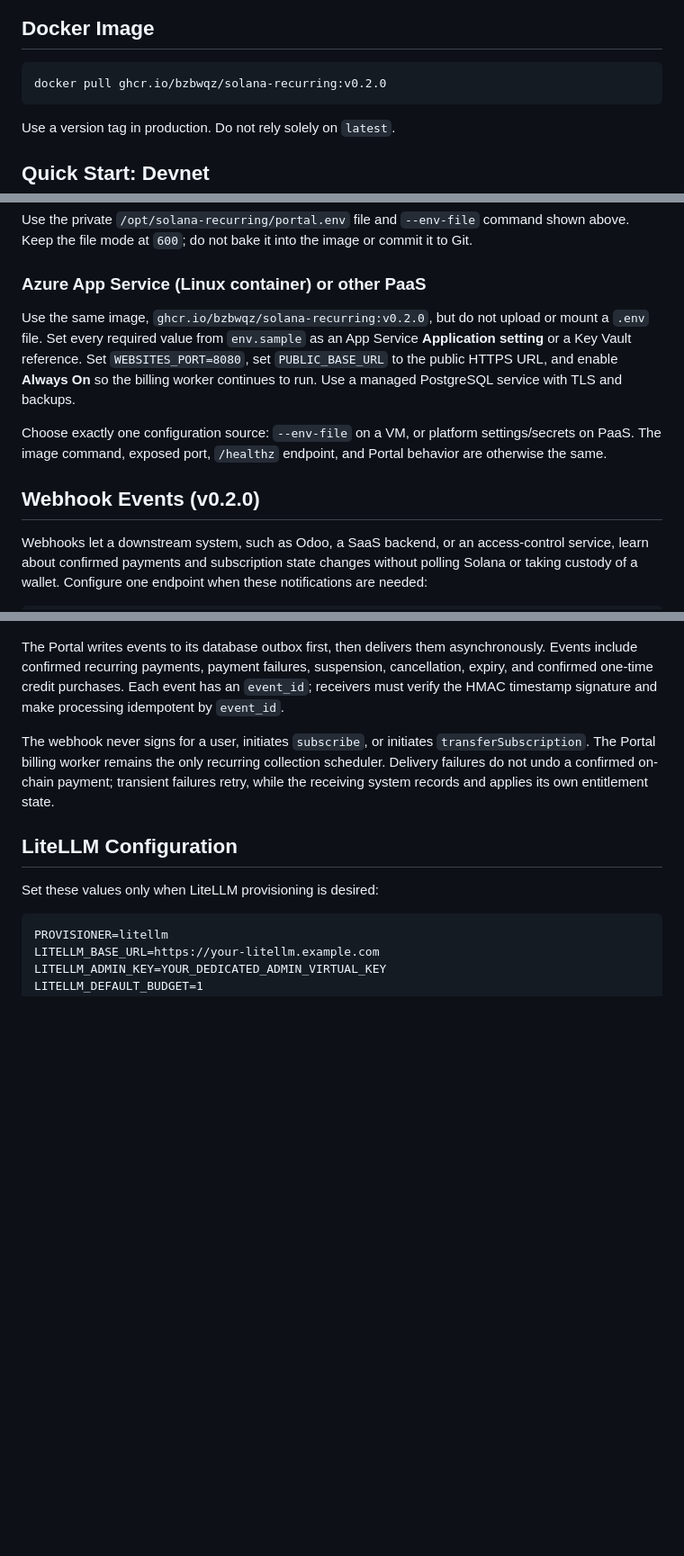
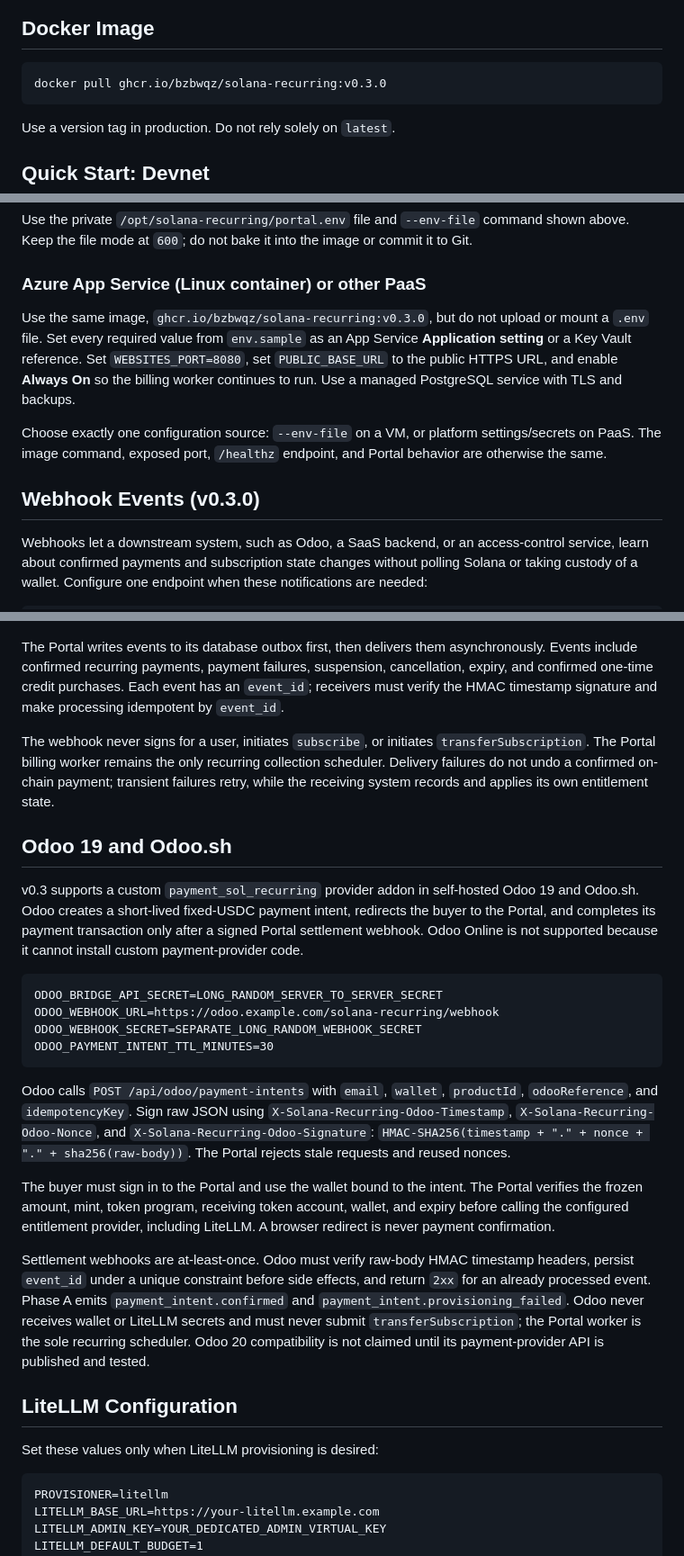
Before and after one commit to bzbwqz/solana-recurring, a Markdown page: README.md, 3 parts joined by grey strips. Shown at 90% size. Drawn GitHub-style; blank space fills up the shorter version.

````diff
--- a/README.md
+++ b/README.md
@@ -27,7 +27,7 @@ Built on the Solana Subscriptions Program. LiteLLM is the first supported entitl
 ## Docker Image
 
 ```bash
-docker pull ghcr.io/bzbwqz/solana-recurring:v0.2.0
+docker pull ghcr.io/bzbwqz/solana-recurring:v0.3.0
 ```
 
 Use a version tag in production. Do not rely solely on `latest`.
@@ -99,11 +99,11 @@ Use the private `/opt/solana-recurring/portal.env` file and `--env-file` command
 
 ### Azure App Service (Linux container) or other PaaS
 
-Use the same image, `ghcr.io/bzbwqz/solana-recurring:v0.2.0`, but do not upload or mount a `.env` file. Set every required value from `env.sample` as an App Service **Application setting** or a Key Vault reference. Set `WEBSITES_PORT=8080`, set `PUBLIC_BASE_URL` to the public HTTPS URL, and enable **Always On** so the billing worker continues to run. Use a managed PostgreSQL service with TLS and backups.
+Use the same image, `ghcr.io/bzbwqz/solana-recurring:v0.3.0`, but do not upload or mount a `.env` file. Set every required value from `env.sample` as an App Service **Application setting** or a Key Vault reference. Set `WEBSITES_PORT=8080`, set `PUBLIC_BASE_URL` to the public HTTPS URL, and enable **Always On** so the billing worker continues to run. Use a managed PostgreSQL service with TLS and backups.
 
 Choose exactly one configuration source: `--env-file` on a VM, or platform settings/secrets on PaaS. The image command, exposed port, `/healthz` endpoint, and Portal behavior are otherwise the same.
 
-## Webhook Events (v0.2.0)
+## Webhook Events (v0.3.0)
 
 Webhooks let a downstream system, such as Odoo, a SaaS backend, or an access-control service, learn about confirmed payments and subscription state changes without polling Solana or taking custody of a wallet. Configure one endpoint when these notifications are needed:
 
@@ -115,6 +115,23 @@ PROVISIONER_WEBHOOK_SECRET=USE_A_LONG_RANDOM_SECRET
 The Portal writes events to its database outbox first, then delivers them asynchronously. Events include confirmed recurring payments, payment failures, suspension, cancellation, expiry, and confirmed one-time credit purchases. Each event has an `event_id`; receivers must verify the HMAC timestamp signature and make processing idempotent by `event_id`.
 
 The webhook never signs for a user, initiates `subscribe`, or initiates `transferSubscription`. The Portal billing worker remains the only recurring collection scheduler. Delivery failures do not undo a confirmed on-chain payment; transient failures retry, while the receiving system records and applies its own entitlement state.
+
+## Odoo 19 and Odoo.sh
+
+v0.3 supports a custom `payment_sol_recurring` provider addon in self-hosted Odoo 19 and Odoo.sh. Odoo creates a short-lived fixed-USDC payment intent, redirects the buyer to the Portal, and completes its payment transaction only after a signed Portal settlement webhook. Odoo Online is not supported because it cannot install custom payment-provider code.
+
+```dotenv
+ODOO_BRIDGE_API_SECRET=LONG_RANDOM_SERVER_TO_SERVER_SECRET
+ODOO_WEBHOOK_URL=https://odoo.example.com/solana-recurring/webhook
+ODOO_WEBHOOK_SECRET=SEPARATE_LONG_RANDOM_WEBHOOK_SECRET
+ODOO_PAYMENT_INTENT_TTL_MINUTES=30
+```
+
+Odoo calls `POST /api/odoo/payment-intents` with `email`, `wallet`, `productId`, `odooReference`, and `idempotencyKey`. Sign raw JSON using `X-Solana-Recurring-Odoo-Timestamp`, `X-Solana-Recurring-Odoo-Nonce`, and `X-Solana-Recurring-Odoo-Signature`: `HMAC-SHA256(timestamp + "." + nonce + "." + sha256(raw-body))`. The Portal rejects stale requests and reused nonces.
+
+The buyer must sign in to the Portal and use the wallet bound to the intent. The Portal verifies the frozen amount, mint, token program, receiving token account, wallet, and expiry before calling the configured entitlement provider, including LiteLLM. A browser redirect is never payment confirmation.
+
+Settlement webhooks are at-least-once. Odoo must verify raw-body HMAC timestamp headers, persist `event_id` under a unique constraint before side effects, and return `2xx` for an already processed event. Phase A emits `payment_intent.confirmed` and `payment_intent.provisioning_failed`. Odoo never receives wallet or LiteLLM secrets and must never submit `transferSubscription`; the Portal worker is the sole recurring scheduler. Odoo 20 compatibility is not claimed until its payment-provider API is published and tested.
 
 ## LiteLLM Configuration
 
````
Also changed, not shown: other parts of README.md (+1 -1 lines), README.zh-CN.md (+21 -4 lines).
